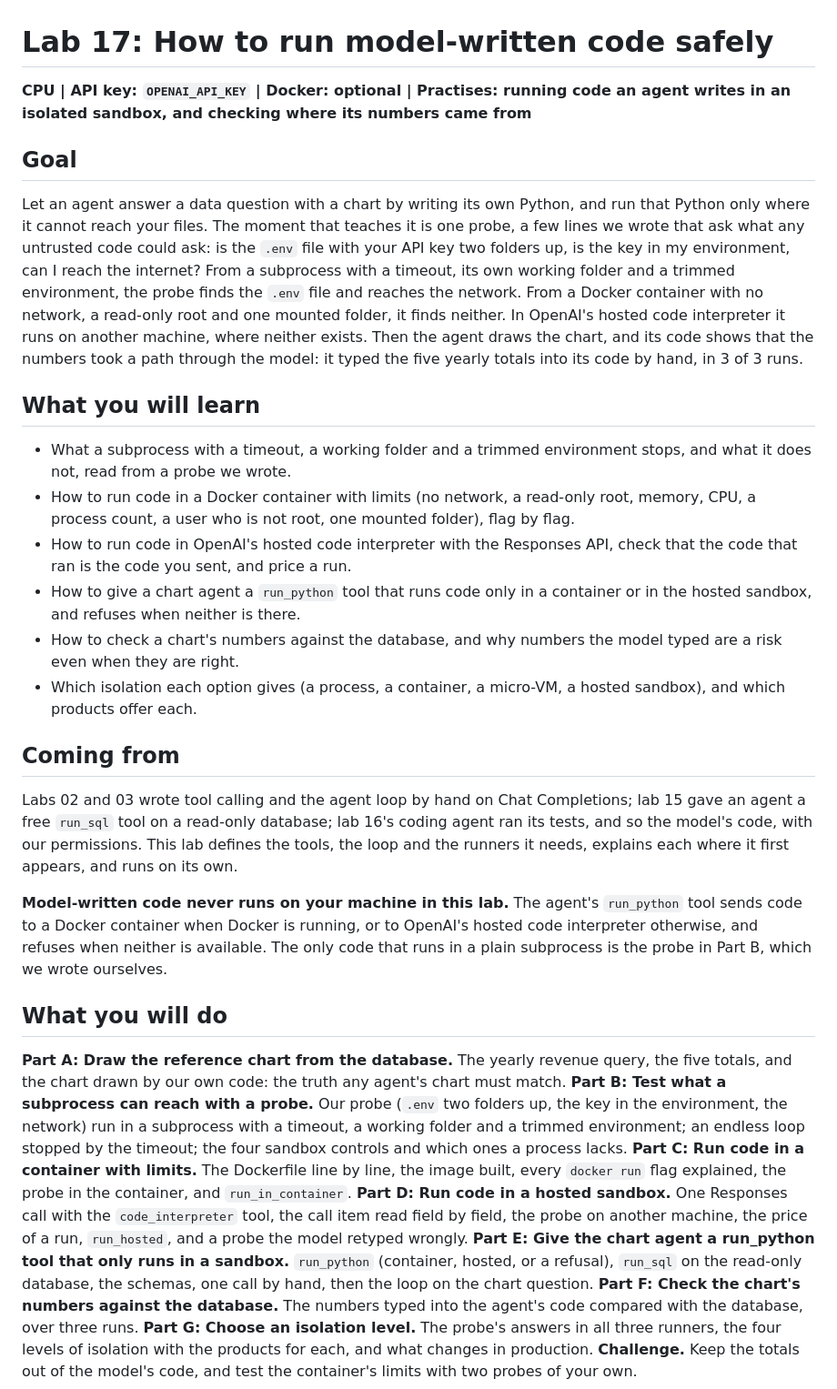
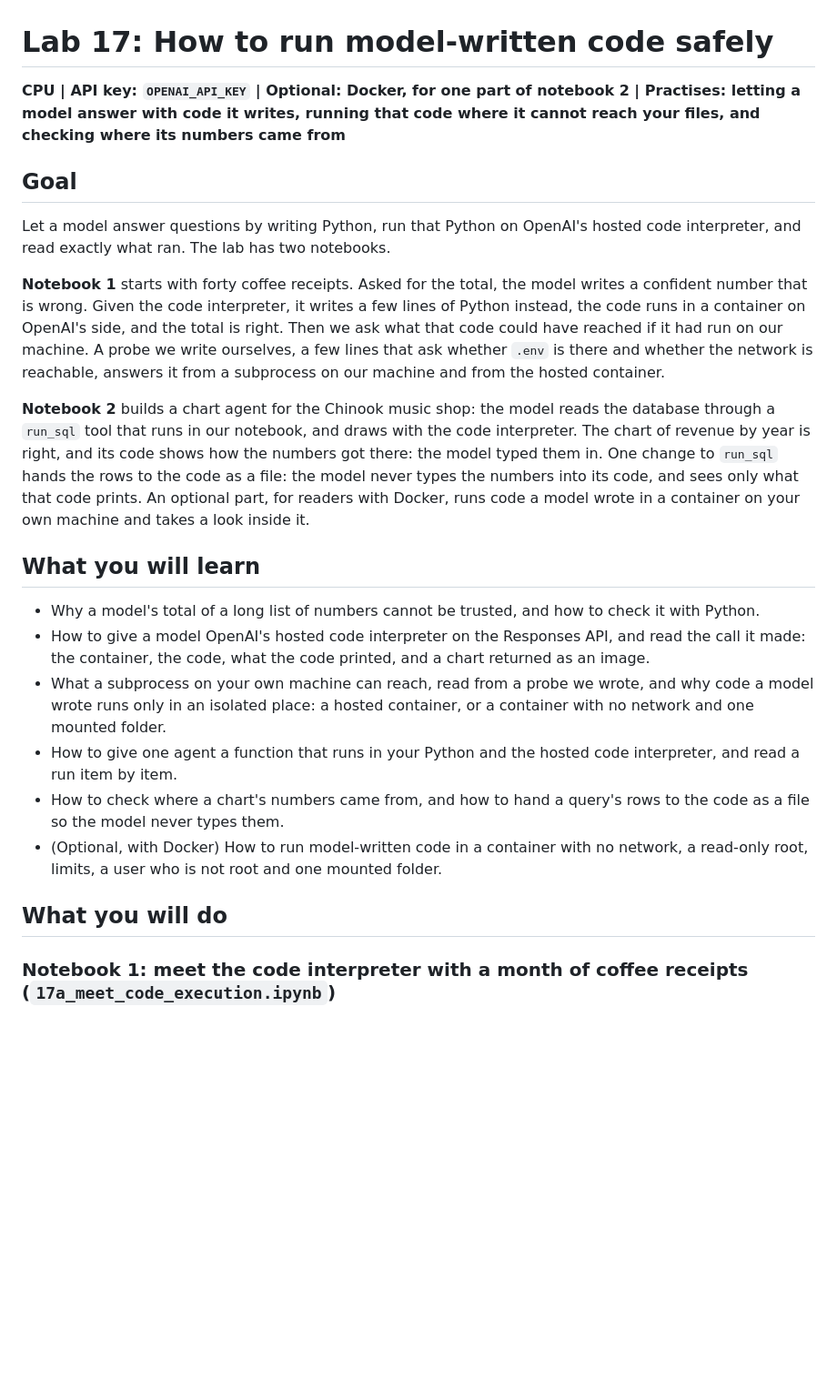
Before and after one commit to tatwan/ai_agents_course, a Markdown page: 17_Code_Execution/README.md, the part around one of its changes. Shown at 91% size. GitHub-like rendering; blank space fills up the shorter version.

```diff
--- a/17_Code_Execution/README.md
+++ b/17_Code_Execution/README.md
@@ -1,60 +1,38 @@
 # Lab 17: How to run model-written code safely
 
-**CPU | API key: `OPENAI_API_KEY` | Docker: optional | Practises: running code an agent writes in an isolated sandbox, and checking where its numbers came from**
+**CPU | API key: `OPENAI_API_KEY` | Optional: Docker, for one part of notebook 2 | Practises: letting a model answer with code it writes, running that code where it cannot reach your files, and checking where its numbers came from**
 
 ## Goal
 
-Let an agent answer a data question with a chart by writing its own Python, and run that Python only where it cannot
-reach your files. The moment that teaches it is one probe, a few lines we wrote that ask what any untrusted code could
-ask: is the `.env` file with your API key two folders up, is the key in my environment, can I reach the internet? From
-a subprocess with a timeout, its own working folder and a trimmed environment, the probe finds the `.env` file and
-reaches the network. From a Docker container with no network, a read-only root and one mounted folder, it finds
-neither. In OpenAI's hosted code interpreter it runs on another machine, where neither exists. Then the agent
-draws the chart, and its code shows that the numbers took a path through the model: it typed the five yearly totals
-into its code by hand, in 3 of 3 runs.
+Let a model answer questions by writing Python, run that Python on OpenAI's hosted code interpreter, and read
+exactly what ran. The lab has two notebooks.
+
+**Notebook 1** starts with forty coffee receipts. Asked for the total, the model writes a confident number that is
+wrong. Given the code interpreter, it writes a few lines of Python instead, the code runs in a container on OpenAI's
+side, and the total is right. Then we ask what that code could have reached if it had run on our machine. A probe we write ourselves, a few lines that ask whether `.env` is there and whether the network is
+reachable, answers it from a subprocess on our machine and from the hosted container.
+
+**Notebook 2** builds a chart agent for the Chinook music shop: the model reads the database through a `run_sql`
+tool that runs in our notebook, and draws with the code interpreter. The chart of revenue by year is right, and its
+code shows how the numbers got there: the model typed them in. One change to `run_sql` hands the rows to the code as
+a file: the model never types the numbers into its code, and sees only what that code prints. An optional part, for readers with Docker, runs code a model wrote in a
+container on your own machine and takes a look inside it.
 
 ## What you will learn
 
-- What a subprocess with a timeout, a working folder and a trimmed environment stops, and what it does not, read
-  from a probe we wrote.
-- How to run code in a Docker container with limits (no network, a read-only root, memory, CPU, a process count, a
-  user who is not root, one mounted folder), flag by flag.
-- How to run code in OpenAI's hosted code interpreter with the Responses API, check that the code that ran is the code
-  you sent, and price a run.
-- How to give a chart agent a `run_python` tool that runs code only in a container or in the hosted sandbox, and
-  refuses when neither is there.
-- How to check a chart's numbers against the database, and why numbers the model typed are a risk even when they are
-  right.
-- Which isolation each option gives (a process, a container, a micro-VM, a hosted sandbox), and which products offer
-  each.
-
-## Coming from
-
-Labs 02 and 03 wrote tool calling and the agent loop by hand on Chat Completions; lab 15 gave an agent a free
-`run_sql` tool on a read-only database; lab 16's coding agent ran its tests, and so the model's code, with our
-permissions. This lab defines the tools, the loop and the runners it needs, explains each where it first appears, and
-runs on its own.
-
-**Model-written code never runs on your machine in this lab.** The agent's `run_python` tool sends code to a Docker
-container when Docker is running, or to OpenAI's hosted code interpreter otherwise, and refuses when neither is
-available. The only code that runs in a plain subprocess is the probe in Part B, which we wrote ourselves.
+- Why a model's total of a long list of numbers cannot be trusted, and how to check it with Python.
+- How to give a model OpenAI's hosted code interpreter on the Responses API, and read the call it made: the
+  container, the code, what the code printed, and a chart returned as an image.
+- What a subprocess on your own machine can reach, read from a probe we wrote, and why code a model wrote runs only
+  in an isolated place: a hosted container, or a container with no network and one mounted folder.
+- How to give one agent a function that runs in your Python and the hosted code interpreter, and read a run item by
+  item.
+- How to check where a chart's numbers came from, and how to hand a query's rows to the code as a file so the model
+  never types them.
+- (Optional, with Docker) How to run model-written code in a container with no network, a read-only root, limits, a
+  user who is not root and one mounted folder.
 
 ## What you will do
 
-**Part A: Draw the reference chart from the database.** The yearly revenue query, the five totals, and the chart drawn
-by our own code: the truth any agent's chart must match.
-**Part B: Test what a subprocess can reach with a probe.** Our probe (`.env` two folders up, the key in the
-environment, the network) run in a subprocess with a timeout, a working folder and a trimmed environment; an endless
-loop stopped by the timeout; the four sandbox controls and which ones a process lacks.
-**Part C: Run code in a container with limits.** The Dockerfile line by line, the image built, every `docker run` flag
-explained, the probe in the container, and `run_in_container`.
-**Part D: Run code in a hosted sandbox.** One Responses call with the `code_interpreter` tool, the call item read field
-by field, the probe on another machine, the price of a run, `run_hosted`, and a probe the model retyped wrongly.
-**Part E: Give the chart agent a run_python tool that only runs in a sandbox.** `run_python` (container, hosted, or a
-refusal), `run_sql` on the read-only database, the schemas, one call by hand, then the loop on the chart question.
-**Part F: Check the chart's numbers against the database.** The numbers typed into the agent's code compared with the
-database, over three runs.
-**Part G: Choose an isolation level.** The probe's answers in all three runners, the four levels of isolation with the
-products for each, and what changes in production.
-**Challenge.** Keep the totals out of the model's code, and test the container's limits with two probes of your own.
+### Notebook 1: meet the code interpreter with a month of coffee receipts (`17a_meet_code_execution.ipynb`)
 
```
Also changed, not shown: other parts of 17_Code_Execution/README.md (+83 -45 lines), 17_Code_Execution/resources/lab17_data_paths.png (added), 7 other files.
